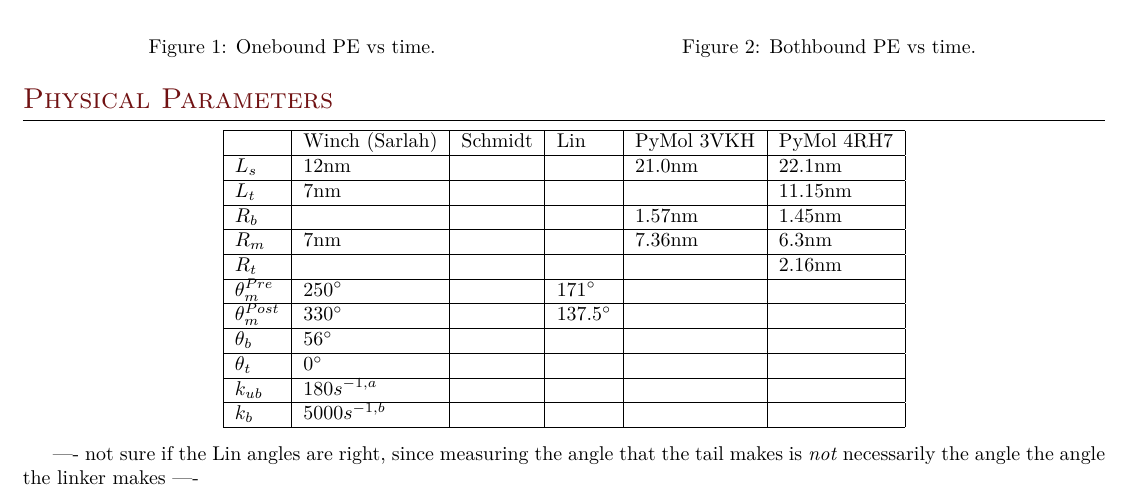
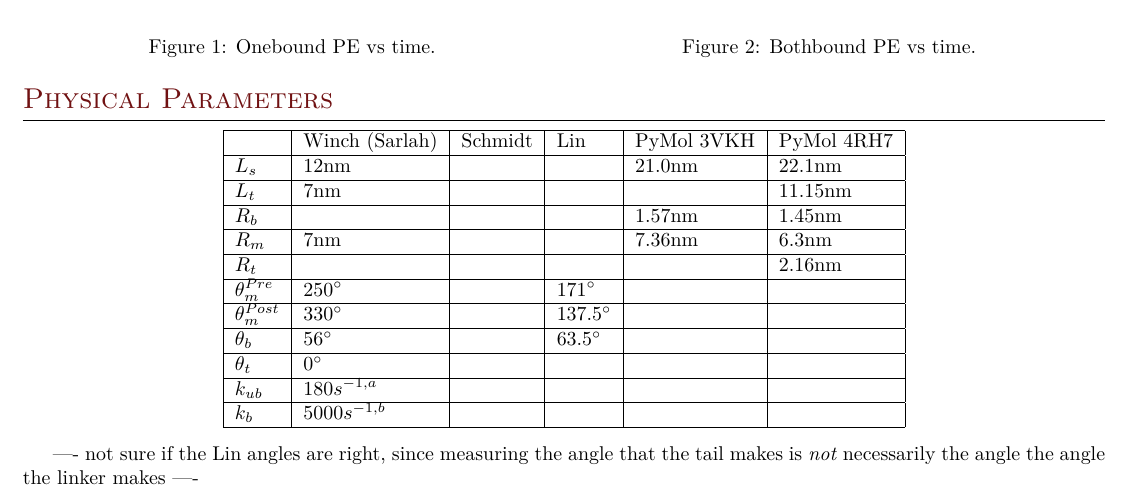
Before and after one commit to elliotc12/dynein_walk, a LaTeX thesis (thesis_stuff/thesis_stuff.tex): part of page 11 of 14, cut so that both start at the same text. Compiled offline with XeLaTeX; a missing font is replaced by an installed copy or a similar font.

Commit message:
Minor changes to thesis_stuff.pdf

```diff
--- a/thesis_stuff/thesis_stuff.tex
+++ b/thesis_stuff/thesis_stuff.tex
@@ -656,7 +656,7 @@ Both bothbound and onebound states show good agreement with the equipartition th
     $R_t$ &  & & & & 2.16nm \\ \hline
     $\theta_{m}^{Pre}$ & 250$^{\circ}$ & & 171$^{\circ}$ & &\\ \hline
     $\theta_{m}^{Post}$ & 330$^{\circ}$ & & 137.5$^{\circ}$ & &\\ \hline
-    $\theta_{b}$ & 56$^{\circ}$ & & & &\\ \hline
+    $\theta_{b}$ & 56$^{\circ}$ & & 63.5$^{\circ}$ & &\\ \hline
     $\theta_{t}$ & 0$^{\circ}$ & & & &\\ \hline
     $k_{ub}$ & $180 s^{-1,a}$ & & & &\\ \hline
     $k_b$ & $5000 s^{-1,b}$ & & & &\\ \hline
```
Also changed, not shown: 1 other file.
